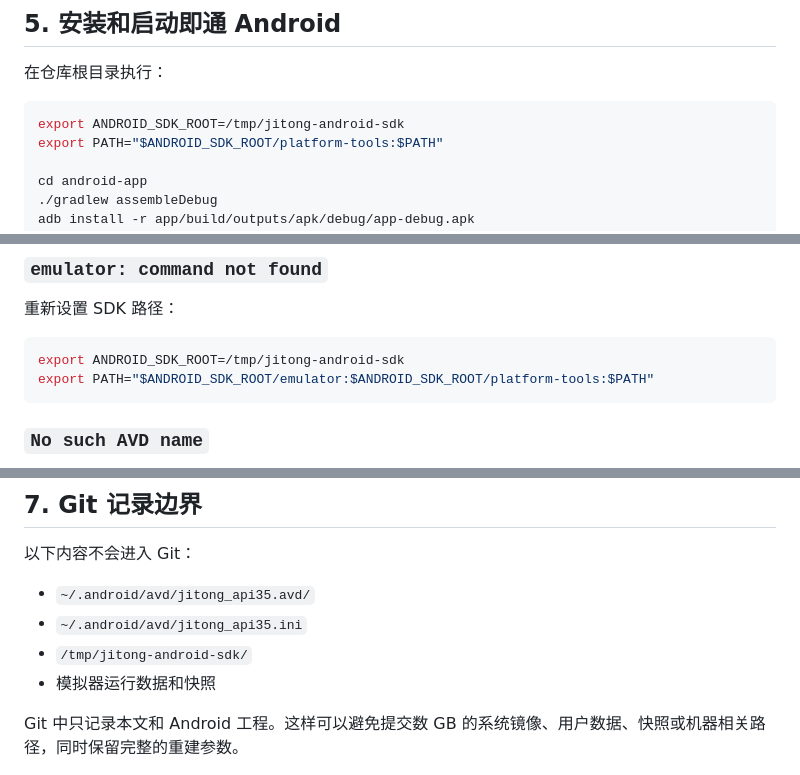
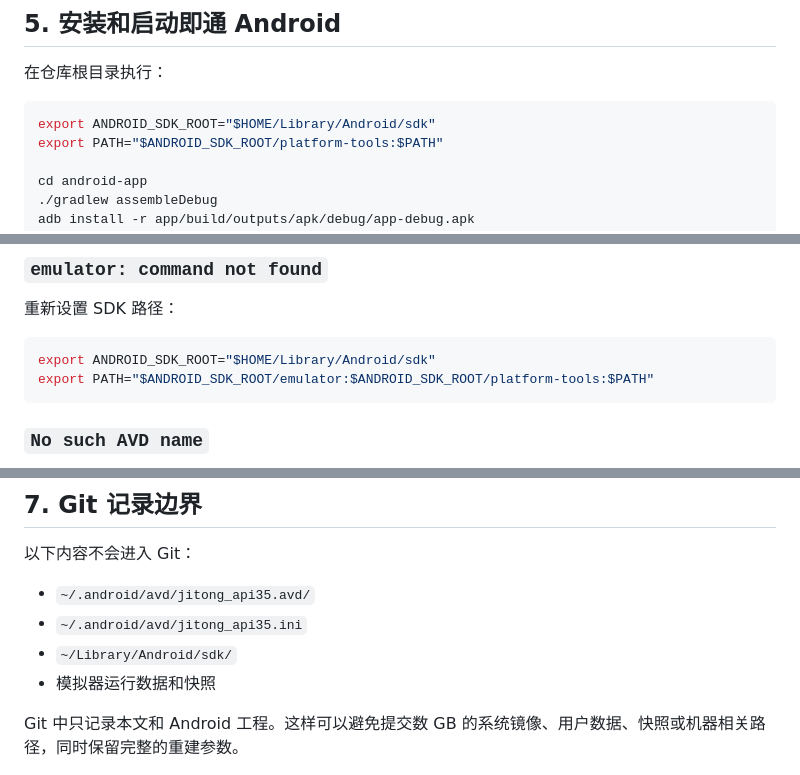
Before and after one commit to xjy486/im, a Markdown page: docs/android-emulator.md, 3 parts joined by grey strips. Drawn GitHub-style.

````diff
--- a/docs/android-emulator.md
+++ b/docs/android-emulator.md
@@ -163,7 +163,7 @@ tag.id=google_apis
 在仓库根目录执行：
 
 ```sh
-export ANDROID_SDK_ROOT=/tmp/jitong-android-sdk
+export ANDROID_SDK_ROOT="$HOME/Library/Android/sdk"
 export PATH="$ANDROID_SDK_ROOT/platform-tools:$PATH"
 
 cd android-app
@@ -214,7 +214,7 @@ printf 'GET /api/v1/system/health HTTP/1.0\r\nHost: 10.0.2.2\r\nConnection: clos
 重新设置 SDK 路径：
 
 ```sh
-export ANDROID_SDK_ROOT=/tmp/jitong-android-sdk
+export ANDROID_SDK_ROOT="$HOME/Library/Android/sdk"
 export PATH="$ANDROID_SDK_ROOT/emulator:$ANDROID_SDK_ROOT/platform-tools:$PATH"
 ```
 
@@ -267,7 +267,7 @@ printf 'GET /api/v1/system/health HTTP/1.0\r\nHost: 10.0.2.2\r\nConnection: clos
 
 - `~/.android/avd/jitong_api35.avd/`
 - `~/.android/avd/jitong_api35.ini`
-- `/tmp/jitong-android-sdk/`
+- `~/Library/Android/sdk/`
 - 模拟器运行数据和快照
 
 Git 中只记录本文和 Android 工程。这样可以避免提交数 GB 的系统镜像、用户数据、快照或机器相关路径，同时保留完整的重建参数。
````
Also changed, not shown: other parts of docs/android-emulator.md (+11 -11 lines).
